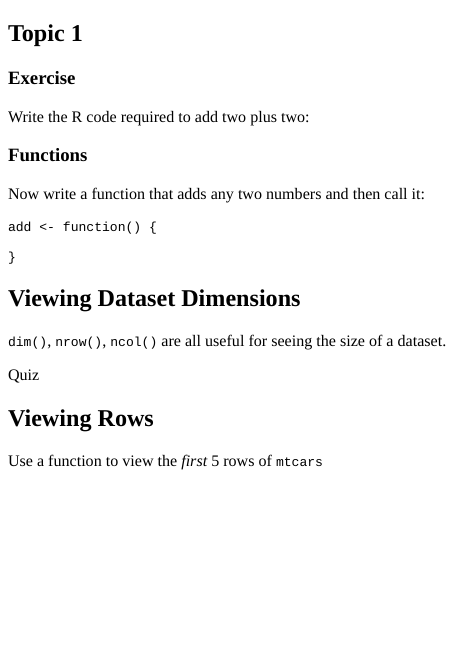
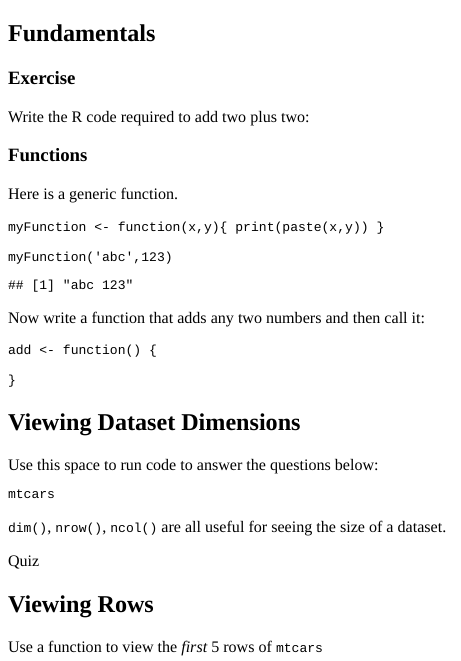
Before and after one commit to jmallon/teachR, an R Markdown document (plotting/L1_syntax.Rmd): the page in a window 1100 px wide, from its top. The pictures show the output file plotting/L1_syntax.html that the author committed with the source, opened offline.

Commit message:
edits lesson 1

````diff
--- a/plotting/L1_syntax.Rmd
+++ b/plotting/L1_syntax.Rmd
@@ -10,7 +10,7 @@ knitr::opts_chunk$set(echo = FALSE)
 ```
 
 
-## Topic 1
+## Fundamentals
 
 ### Exercise
 
@@ -20,7 +20,16 @@ Write the R code required to add two plus two:
 
 ```
 
+
 ### Functions
+
+Here is a generic function.
+
+```{r generic-function, exercise=FALSE, echo = TRUE}
+myFunction <- function(x,y){ print(paste(x,y)) }
+
+myFunction('abc',123)
+```
 
 Now write a function that adds any two numbers and then call it:
 
@@ -31,6 +40,11 @@ add <- function() {
 ```
 
 ## Viewing Dataset Dimensions
+
+Use this space to run code to answer the questions below:
+```{r open1, exercise = T, exercise.lines = 3}
+mtcars
+```
 
 `dim()`, `nrow()`, `ncol()` are all useful for seeing the size of a dataset.
 
````
Also changed, not shown: plotting/L1_syntax.html.
